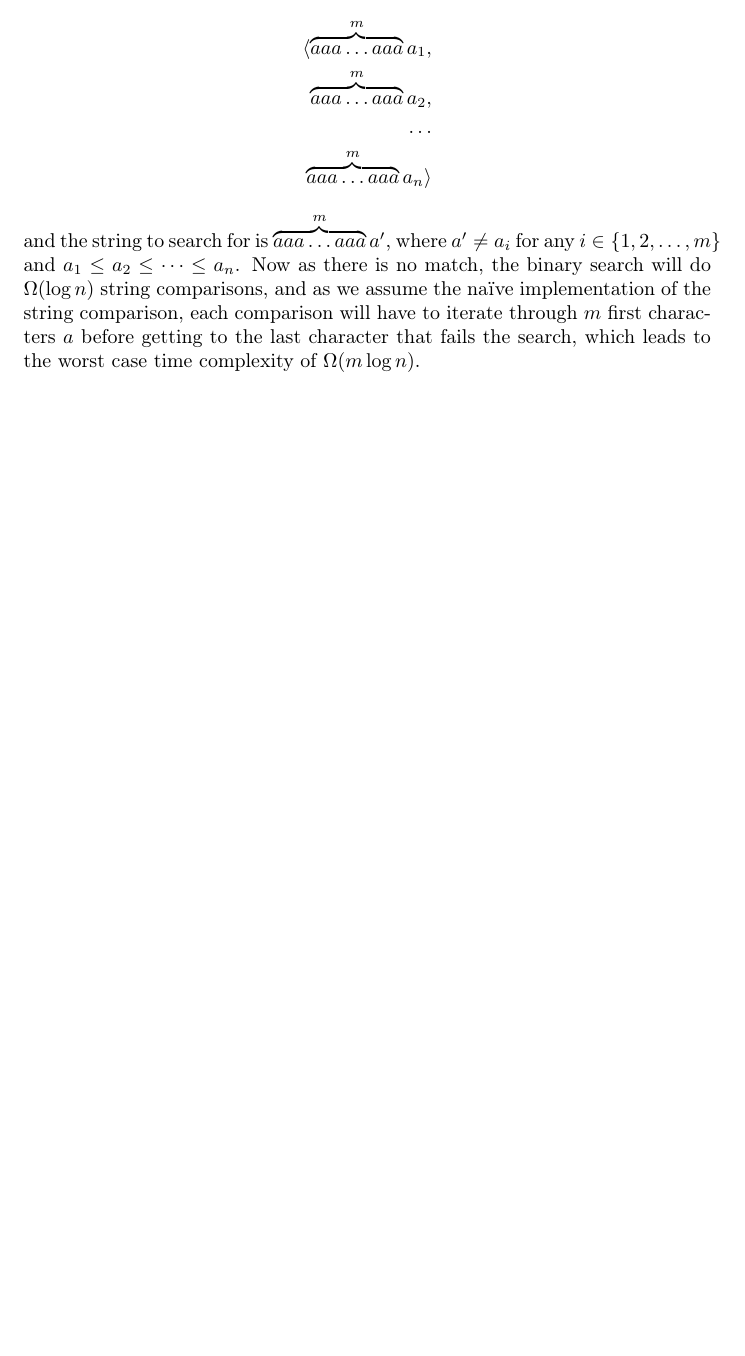
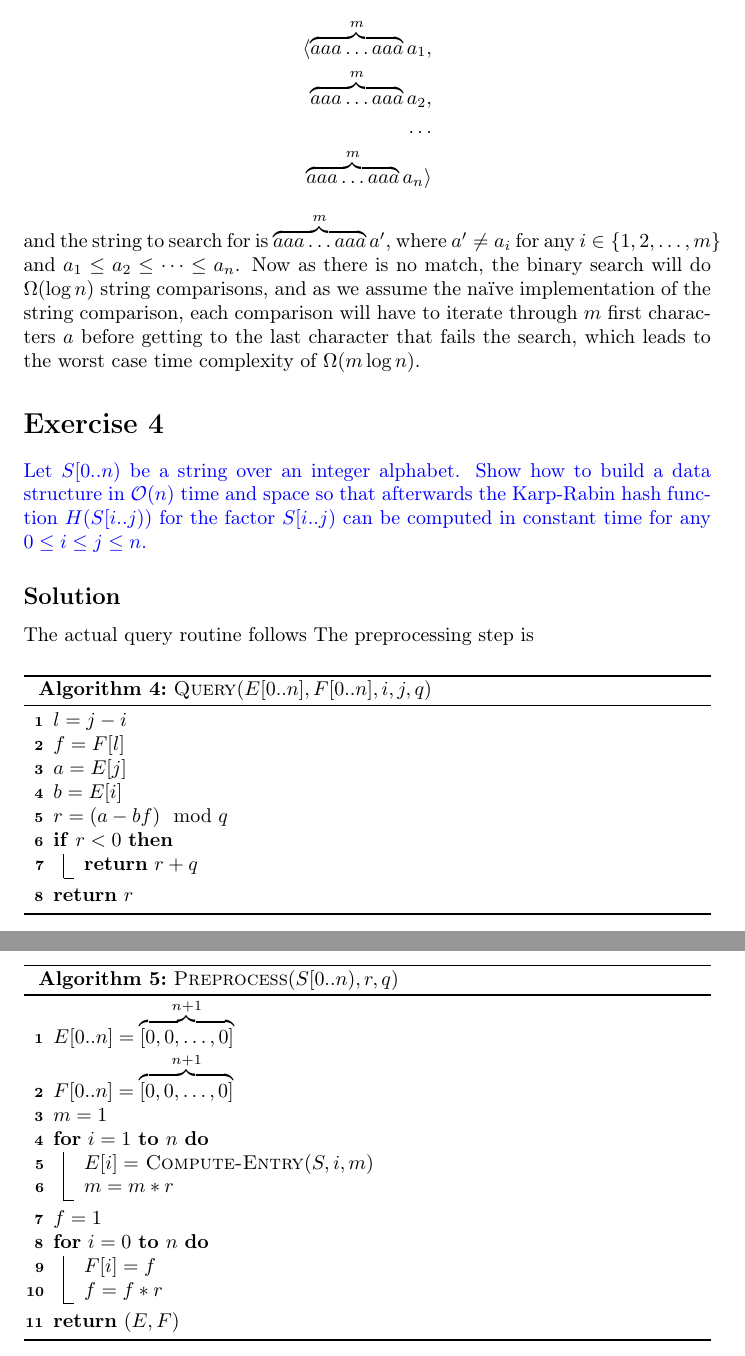
Before and after one commit to coderodde/StringProcessingAlgorithmsCourse, a LaTeX problem sheet (Exercises/Week3/spaex3.tex): part of page 3 of 3 before the commit and two parts of pages 3 and 4 of 4 after it, the two joined at a grey line, cut so that both start at the same text, the shorter picture padded with empty space. Compiled offline with pdfLaTeX.

Commit message:
Done for today.

```diff
--- a/Exercises/Week3/spaex3.tex
+++ b/Exercises/Week3/spaex3.tex
@@ -121,4 +121,41 @@ Suppose the sorted list of strings is
 \overbrace{aaa \dots aaa}^{m}a_n \rangle
 \end{align*}
 and the string to search for is $\overbrace{aaa \dots aaa}^{m}a'$, where $a' \neq a_i$ for any $i \in \{ 1, 2, \dots, m \}$ and $a_1 \leq  a_2 \leq \dots \leq a_n$. Now as there is no match, the binary search will do $\Omega(\log n)$ string comparisons, and as we assume the naïve implementation of the string comparison, each comparison will have to iterate through $m$ first characters $a$ before getting to the last character that fails the search, which leads to the worst case time complexity of $\Omega(m \log n)$.
+
+\section*{Exercise 4}
+\color{blue}
+Let $S[0..n)$ be a string over an integer alphabet. Show how to build a data structure in $\mathcal{O}(n)$ time and space so that afterwards the Karp-Rabin hash function $H(S[i..j))$ for the factor $S[i..j)$ can be computed in constant time for any $0 \leq i \leq j \leq n$.
+\color{black}
+
+\subsection*{Solution}
+The actual query routine follows
+\begin{algorithm}
+$l = j - i$ \\
+$f = F[l]$ \\
+$a = E[j]$ \\
+$b = E[i]$ \\
+$r = (a - bf) \mod q$ \\
+\If{$r < 0$}{
+  \KwRet $r + q$ \\
+}
+\KwRet $r$ \\
+\caption{\textsc{Query}$(E[0..n], F[0..n], i, j, q)$}
+\end{algorithm}
+The preprocessing step is
+\begin{algorithm}
+$E[0..n] = \overbrace{[0, 0, \dots, 0]}^{n + 1}$ \\
+$F[0..n] = \overbrace{[0, 0, \dots, 0]}^{n + 1}$ \\
+$m = 1$ \\
+\For{$i = 1$ \KwTo $n$}{
+  $E[i] =$ \textsc{Compute-Entry}$(S, i, m)$ \\
+  $m = m * r$ \\
+}
+$f = 1$ \\
+\For{$i = 0$ \KwTo $n$}{
+  $F[i] = f$ \\
+  $f = f * r$ \\
+}
+\KwRet $(E, F)$ \\
+\caption{\textsc{Preprocess}$(S[0..n), r, q)$}
+\end{algorithm}
 \end{document}
```
Also changed, not shown: Exercises/Week3/spaex3.pdf.
